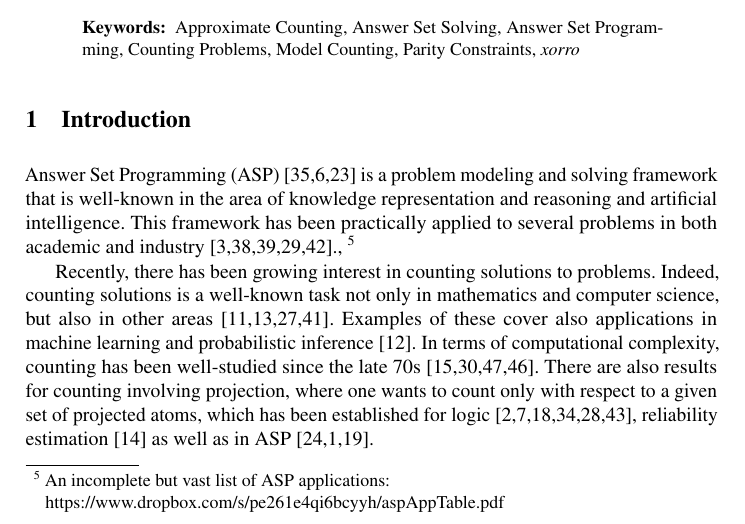
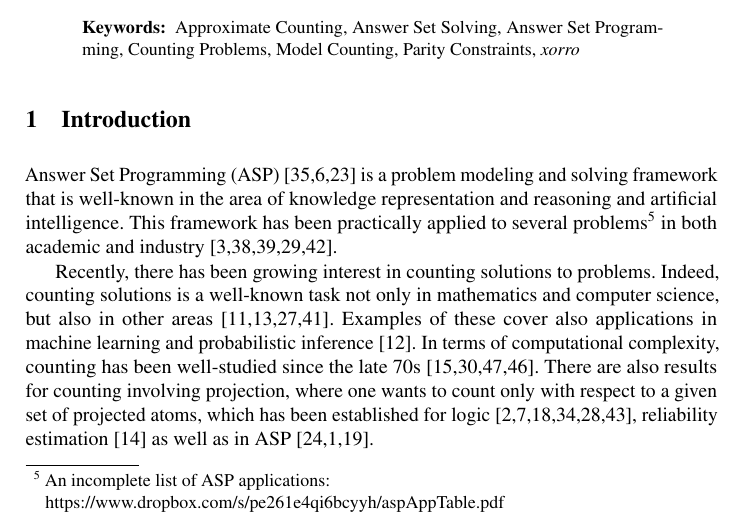
Before and after one commit to flavioeverardo/xampler, a LaTeX thesis (paper/ASPOCP-2020/ASPOCP-Workshop-2020.tex): part of page 1 of 14, cut so that both start at the same text. Compiled offline with pdfLaTeX.

Commit message:
mINOR FIX

```diff
--- a/paper/ASPOCP-2020/ASPOCP-Workshop-2020.tex
+++ b/paper/ASPOCP-2020/ASPOCP-Workshop-2020.tex
@@ -271,7 +271,7 @@ problem modeling and solving framework that is well-known in the area
 of knowledge representation and reasoning and artificial intelligence.
 %
 This framework has been practically applied to several
-problems in both academic and industry~\cite{BalducciniGelfondNogueira06a,NiemelaSimonsSoininen99,NogueiraBalducciniGelfond01a,GuziolowskiEtAl13a,SchaubWoltran18}.,~\footnote{An incomplete but vast list of ASP applications:\\ https://www.dropbox.com/s/pe261e4qi6bcyyh/aspAppTable.pdf}
+problems\footnote{An incomplete list of ASP applications:\\ https://www.dropbox.com/s/pe261e4qi6bcyyh/aspAppTable.pdf} in both academic and industry~\cite{BalducciniGelfondNogueira06a,NiemelaSimonsSoininen99,NogueiraBalducciniGelfond01a,GuziolowskiEtAl13a,SchaubWoltran18}.
 %
 
 Recently, there has been growing interest in counting solutions to problems.
```
